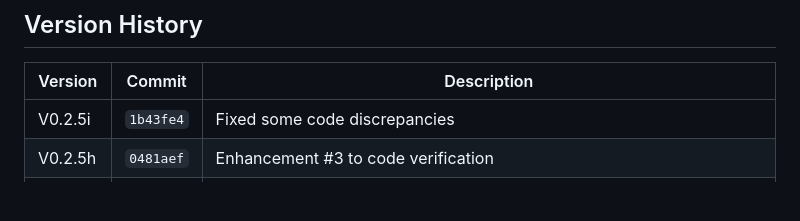
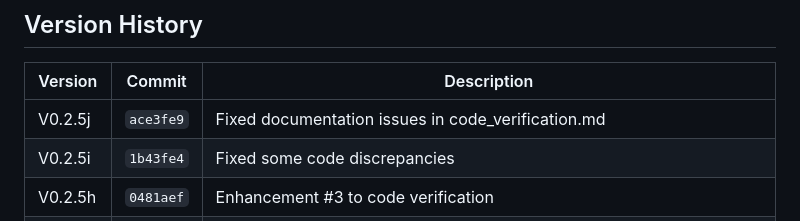
Before and after one commit to christopheryeo/sentient-BP, a Markdown page: plans/_reference/CHANGELOG.md, the part around the change. Rendered like a GitHub page; blank space fills up the shorter version.

Commit message:
Updated CHANGELOG.md with V0.2.5j version

```diff
--- a/plans/_reference/CHANGELOG.md
+++ b/plans/_reference/CHANGELOG.md
@@ -9,6 +9,7 @@ and this project adheres to [Semantic Versioning](https://semver.org/spec/v2.0.0
 
 | Version  | Commit    | Description                                                                 |
 |----------|-----------|-----------------------------------------------------------------------------|
+| V0.2.5j  | `ace3fe9` | Fixed documentation issues in code_verification.md                          |
 | V0.2.5i  | `1b43fe4` | Fixed some code discrepancies                                               |
 | V0.2.5h  | `0481aef` | Enhancement #3 to code verification                                          |
 | V0.2.5g  | `7e3e0b2` | Fixed issues with code verification                                          |
```
